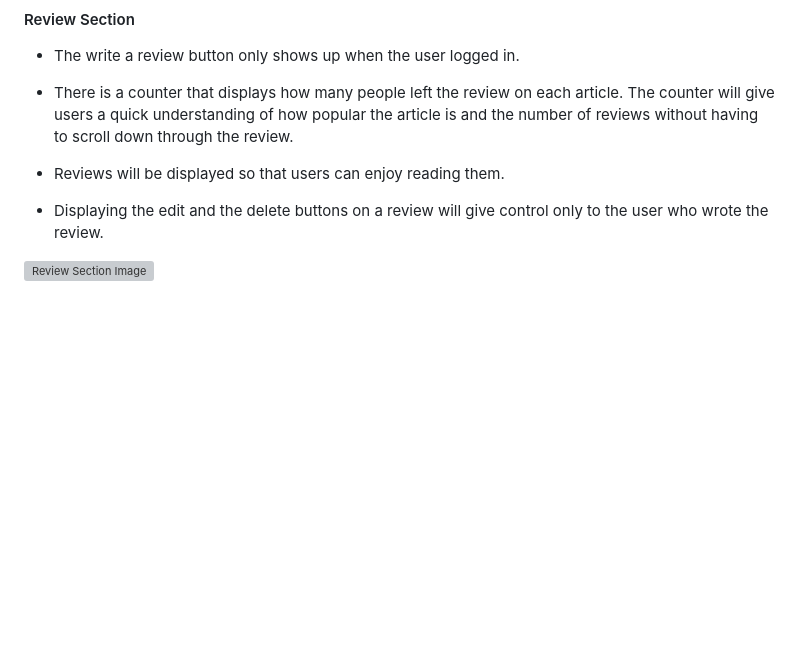
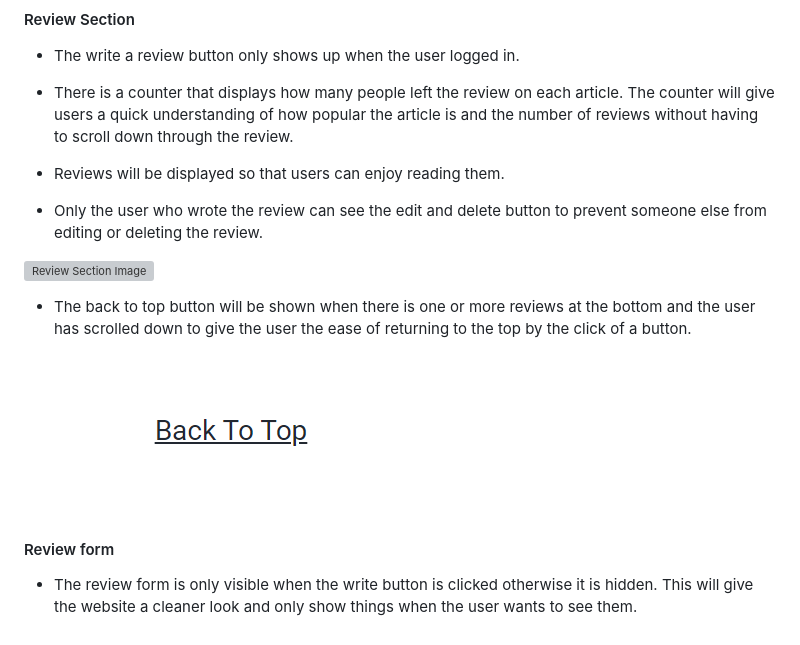
Before and after one commit to Chikayo-k/rate-your-stay, a Markdown page: README.md, the part around the change. Drawn GitHub-style; pictures changed too: docs/images/back-to-top-btn.png (added); blank space fills up the shorter version; grey boxes are pictures that could not be loaded.

Commit message:
Update Project features section in README

```diff
--- a/README.md
+++ b/README.md
@@ -84,7 +84,14 @@ This gives the user a better understanding of what the article is about and allo
 
 - Reviews will be displayed so that users can enjoy reading them.
 
-- Displaying the edit and the delete buttons on a review will give control only to the user who wrote the review.
-
+- Only the user who wrote the review can see the edit and delete button to prevent someone else from editing or deleting the review.
 
 ![Review Section Image](docs/images/review-section.png)
+
+- The back to top button will be shown when there is one or more reviews at the bottom and the user has scrolled down to give the user the ease of returning to the top by the click of a button.
+
+![Back To Top button Image](docs/images/back-to-top-btn.png)
+
+#### Review form
+
+- The review form is only visible when the write button is clicked otherwise it is hidden. This will give the website a cleaner look and only show things when the user wants to see them.
```
